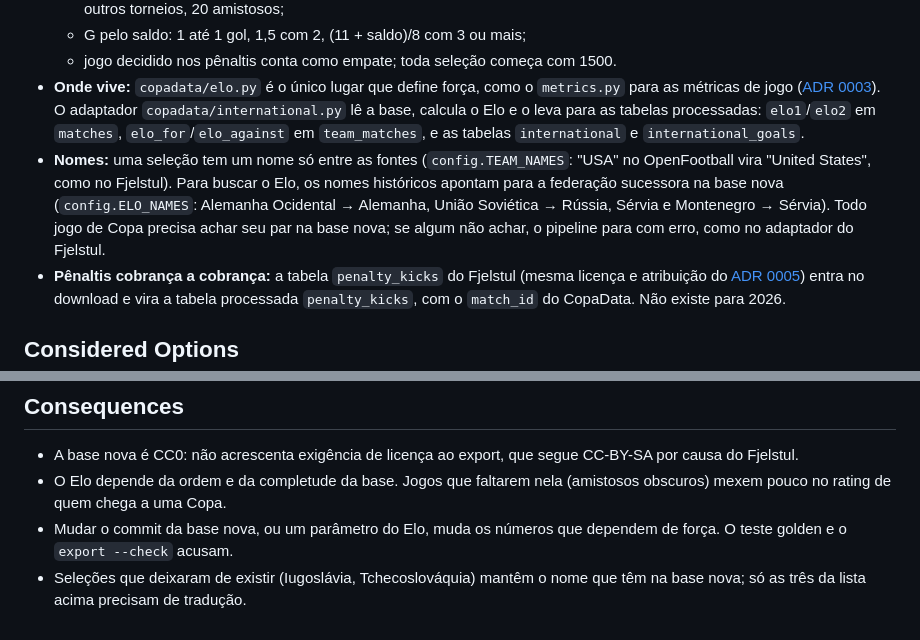
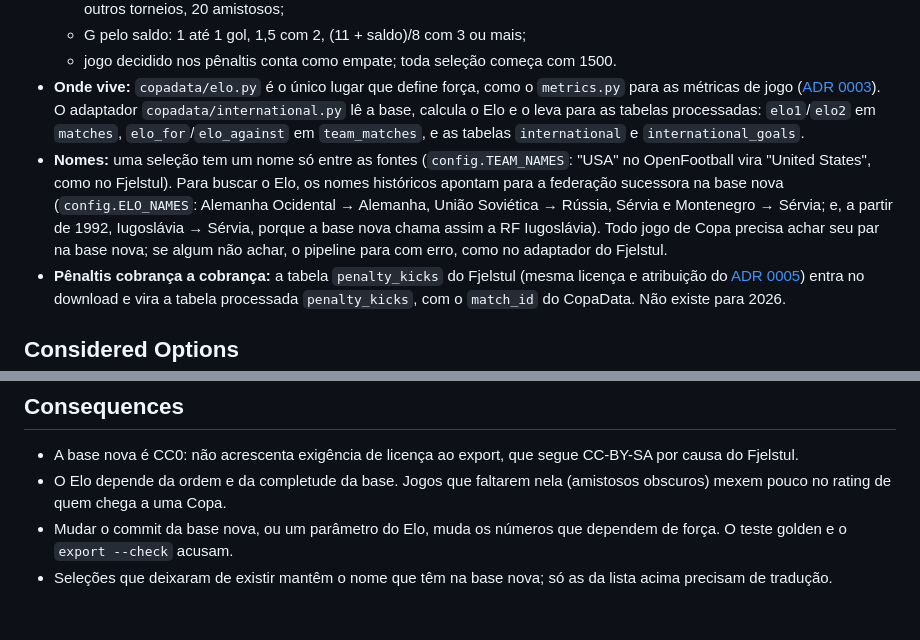
Before and after one commit to stuaninauts/copadata, a Markdown page: docs/adr/0009-forca-das-selecoes-elo.md, 2 parts joined by grey strips. Rendered like a GitHub page.

Commit message:
docs(adr): map fr yugoslavia to serbia in adr 0009
Co-Authored-By: Claude Opus 5.5 (1M context) <noreply@anthropic.com>

```diff
--- a/docs/adr/0009-forca-das-selecoes-elo.md
+++ b/docs/adr/0009-forca-das-selecoes-elo.md
@@ -11,7 +11,7 @@ Decidimos medir a força pelo **Elo pré-jogo**, calculado por nós:
   - G pelo saldo: 1 até 1 gol, 1,5 com 2, (11 + saldo)/8 com 3 ou mais;
   - jogo decidido nos pênaltis conta como empate; toda seleção começa com 1500.
 - **Onde vive:** `copadata/elo.py` é o único lugar que define força, como o `metrics.py` para as métricas de jogo ([ADR 0003](./0003-pipeline-modulos-notebooks-so-analisam.md)). O adaptador `copadata/international.py` lê a base, calcula o Elo e o leva para as tabelas processadas: `elo1`/`elo2` em `matches`, `elo_for`/`elo_against` em `team_matches`, e as tabelas `international` e `international_goals`.
-- **Nomes:** uma seleção tem um nome só entre as fontes (`config.TEAM_NAMES`: "USA" no OpenFootball vira "United States", como no Fjelstul). Para buscar o Elo, os nomes históricos apontam para a federação sucessora na base nova (`config.ELO_NAMES`: Alemanha Ocidental → Alemanha, União Soviética → Rússia, Sérvia e Montenegro → Sérvia). Todo jogo de Copa precisa achar seu par na base nova; se algum não achar, o pipeline para com erro, como no adaptador do Fjelstul.
+- **Nomes:** uma seleção tem um nome só entre as fontes (`config.TEAM_NAMES`: "USA" no OpenFootball vira "United States", como no Fjelstul). Para buscar o Elo, os nomes históricos apontam para a federação sucessora na base nova (`config.ELO_NAMES`: Alemanha Ocidental → Alemanha, União Soviética → Rússia, Sérvia e Montenegro → Sérvia; e, a partir de 1992, Iugoslávia → Sérvia, porque a base nova chama assim a RF Iugoslávia). Todo jogo de Copa precisa achar seu par na base nova; se algum não achar, o pipeline para com erro, como no adaptador do Fjelstul.
 - **Pênaltis cobrança a cobrança:** a tabela `penalty_kicks` do Fjelstul (mesma licença e atribuição do [ADR 0005](./0005-fonte-historica-fjelstul.md)) entra no download e vira a tabela processada `penalty_kicks`, com o `match_id` do CopaData. Não existe para 2026.
 
 ## Considered Options
@@ -26,4 +26,4 @@ Decidimos medir a força pelo **Elo pré-jogo**, calculado por nós:
 - A base nova é CC0: não acrescenta exigência de licença ao export, que segue CC-BY-SA por causa do Fjelstul.
 - O Elo depende da ordem e da completude da base. Jogos que faltarem nela (amistosos obscuros) mexem pouco no rating de quem chega a uma Copa.
 - Mudar o commit da base nova, ou um parâmetro do Elo, muda os números que dependem de força. O teste golden e o `export --check` acusam.
-- Seleções que deixaram de existir (Iugoslávia, Tchecoslováquia) mantêm o nome que têm na base nova; só as três da lista acima precisam de tradução.
+- Seleções que deixaram de existir mantêm o nome que têm na base nova; só as da lista acima precisam de tradução.
```
